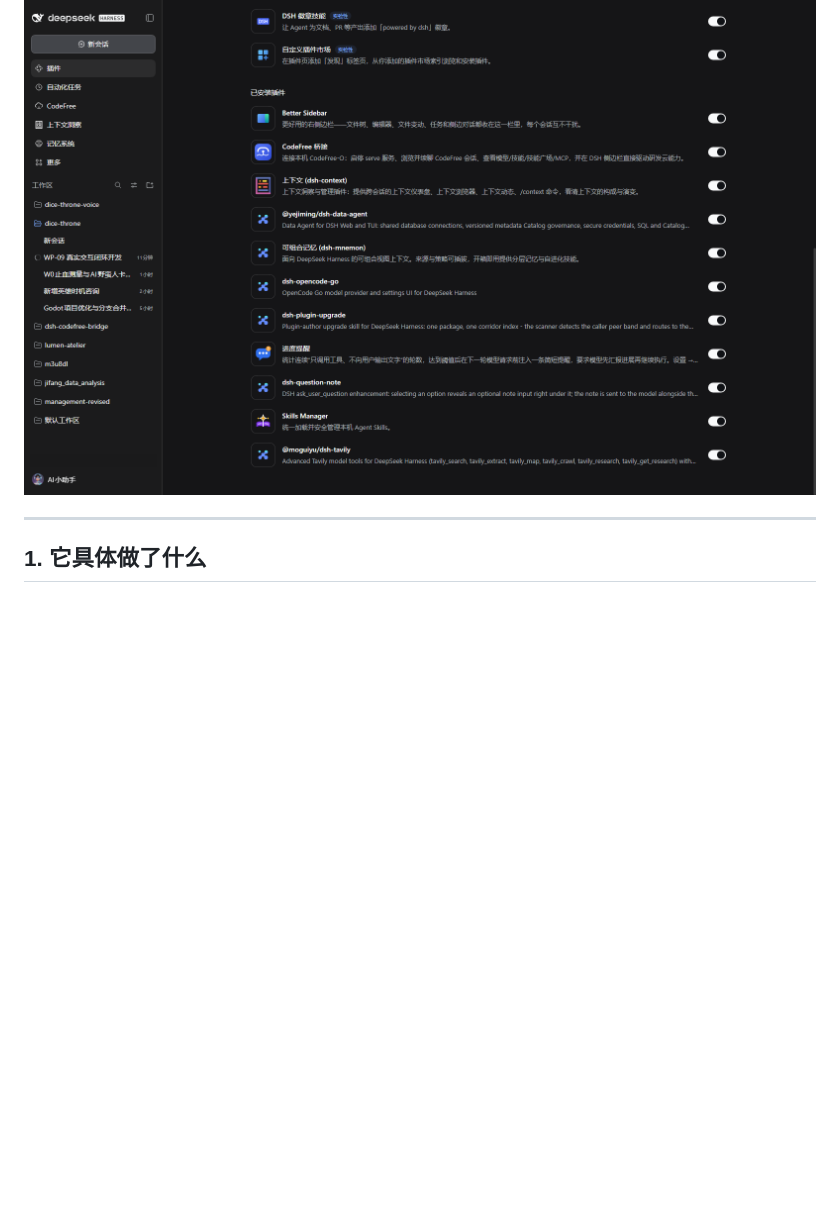
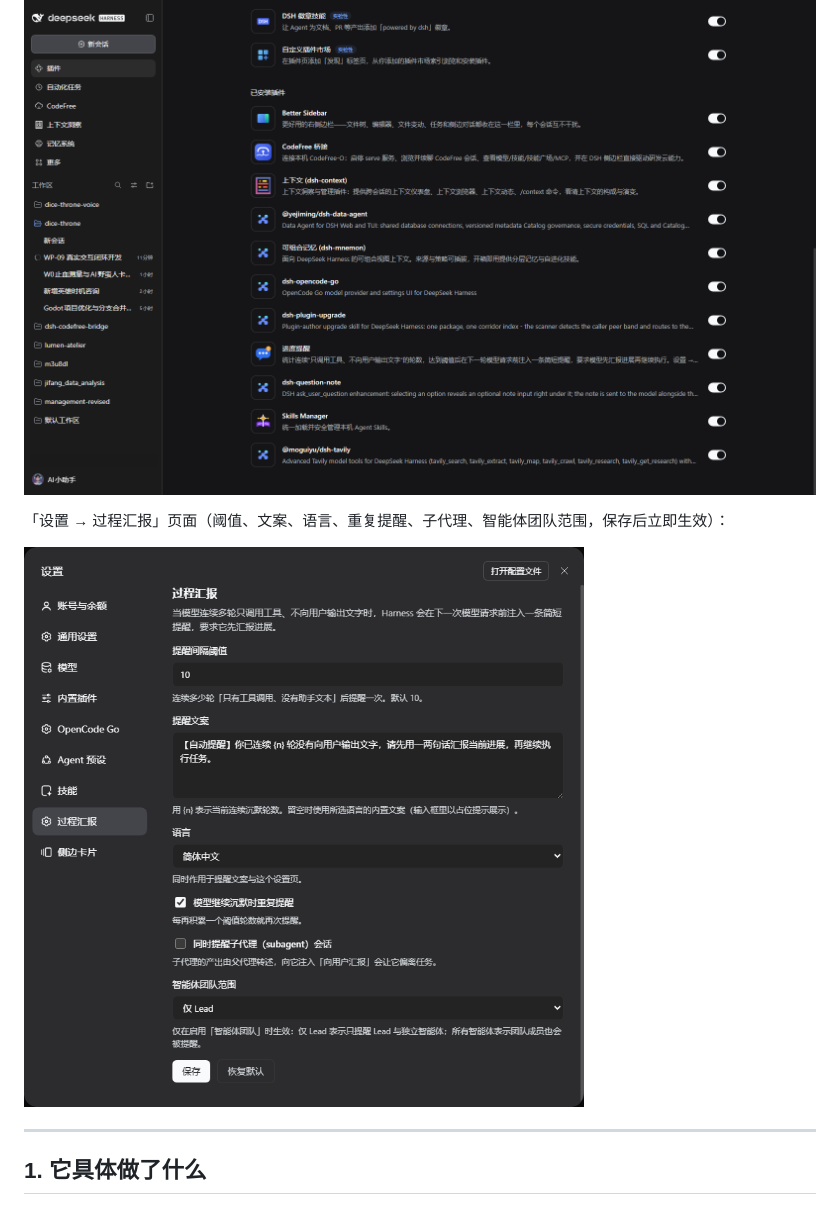
Before and after one commit to buaaflyaway/dsh-progress-nudge, a Markdown page: README.md, the part around the change. GitHub-like rendering; pictures changed too: docs/screenshots/settings-page.png (added); blank space fills up the shorter version.

```diff
--- a/README.md
+++ b/README.md
@@ -16,6 +16,10 @@
 插件安装后出现在「插件」页的已安装列表（图标 + 本地化标题 + 描述 + 启用开关）：
 
 ![插件页中的进度提醒](docs/screenshots/plugins-page.png)
+
+「设置 → 过程汇报」页面（阈值、文案、语言、重复提醒、子代理、智能体团队范围，保存后立即生效）：
+
+![设置页中的过程汇报](docs/screenshots/settings-page.png)
 
 ---
 
```
Also changed, not shown: 1 other file.
